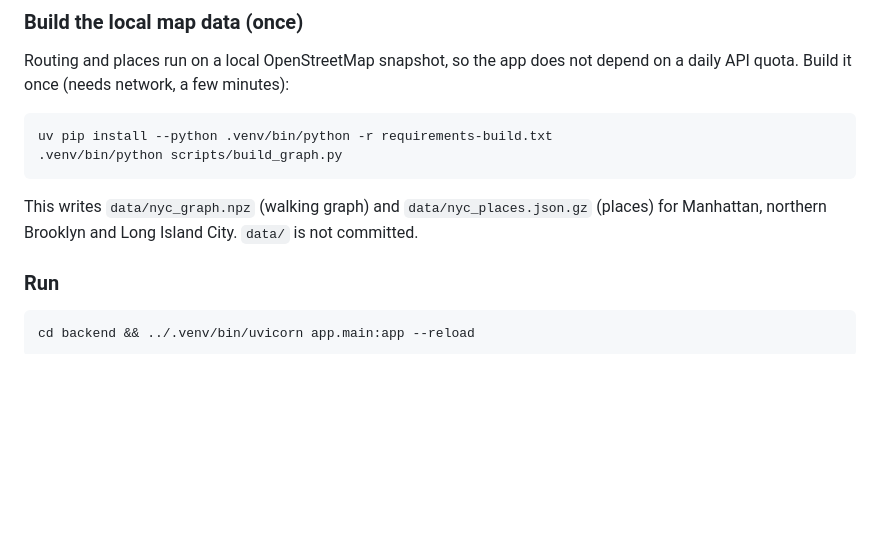
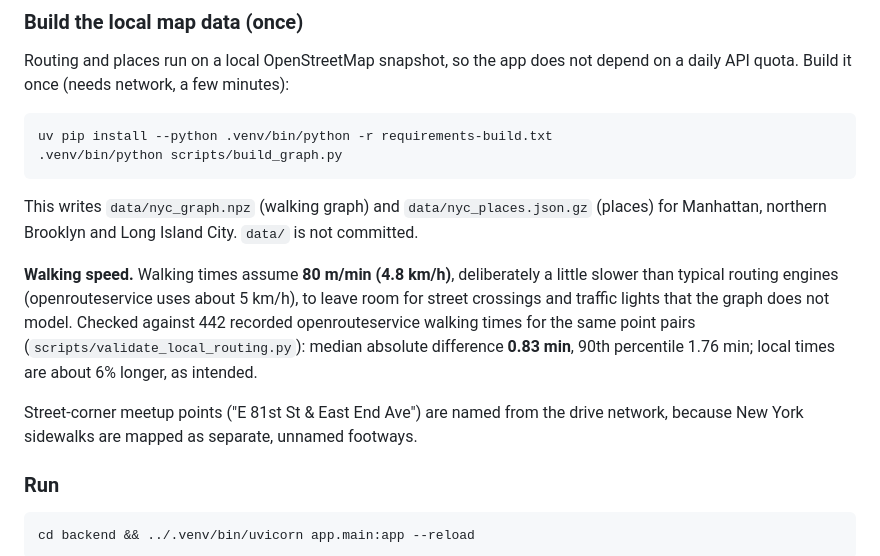
Before and after one commit to zh315-bit/strollcall, a Markdown page: README.md, the part around the change. GitHub-like rendering; blank space fills up the shorter version.

Commit message:
README: document the 80 m/min walking speed and the ORS comparison
Co-Authored-By: Claude Opus 5.5 <noreply@anthropic.com>

````diff
--- a/README.md
+++ b/README.md
@@ -50,6 +50,15 @@ uv pip install --python .venv/bin/python -r requirements-build.txt
 This writes `data/nyc_graph.npz` (walking graph) and `data/nyc_places.json.gz` (places) for
 Manhattan, northern Brooklyn and Long Island City. `data/` is not committed.
 
+**Walking speed.** Walking times assume **80 m/min (4.8 km/h)**, deliberately a little slower than
+typical routing engines (openrouteservice uses about 5 km/h), to leave room for street crossings and
+traffic lights that the graph does not model. Checked against 442 recorded openrouteservice walking
+times for the same point pairs (`scripts/validate_local_routing.py`): median absolute difference
+**0.83 min**, 90th percentile 1.76 min; local times are about 6% longer, as intended.
+
+Street-corner meetup points ("E 81st St & East End Ave") are named from the drive network, because
+New York sidewalks are mapped as separate, unnamed footways.
+
 ### Run
 
 ```bash
````
